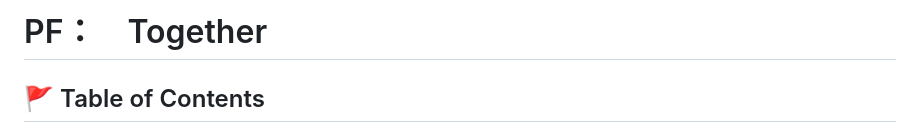
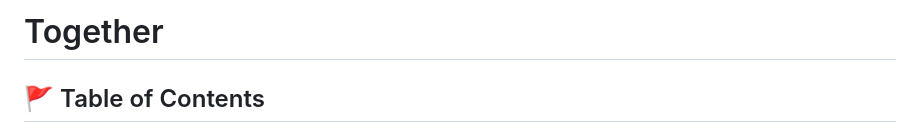
Before and after one commit to AiriNarita/together, a Markdown page: README.md, the part around the change. Rendered like a GitHub page.

Commit message:
fix: overview

```diff
--- a/README.md
+++ b/README.md
@@ -1,4 +1,4 @@
-# PF：　Together
+# Together
 
 ## 🚩 Table of Contents
 
```
